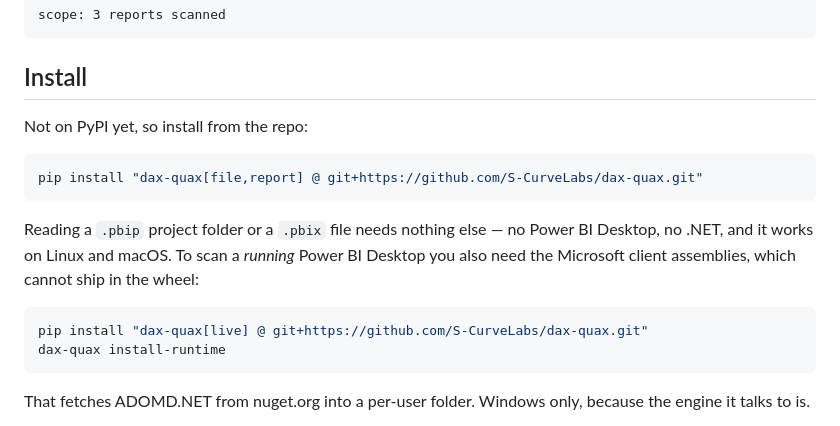
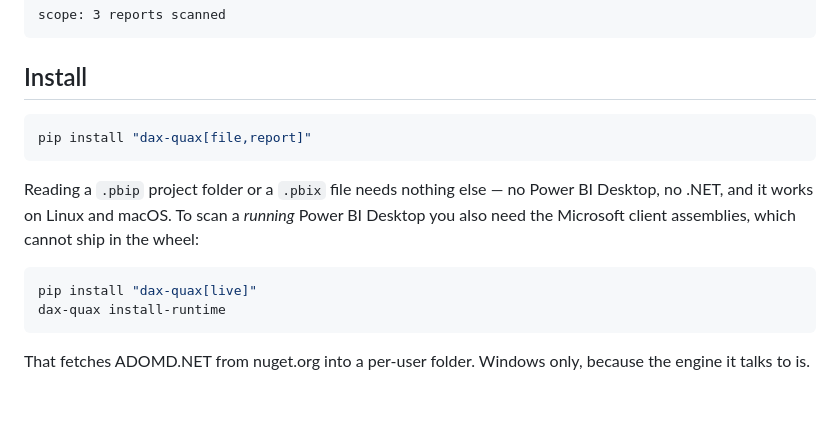
Before and after one commit to S-CurveLabs/dax-quax, a Markdown page: README.md, the part around the change. Drawn GitHub-style; blank space fills up the shorter version.

Commit message:
Install from PyPI

````diff
--- a/README.md
+++ b/README.md
@@ -24,10 +24,8 @@ scope: 3 reports scanned
 
 ## Install
 
-Not on PyPI yet, so install from the repo:
-
 ```bash
-pip install "dax-quax[file,report] @ git+https://github.com/S-CurveLabs/dax-quax.git"
+pip install "dax-quax[file,report]"
 ```
 
 Reading a `.pbip` project folder or a `.pbix` file needs nothing else — no Power BI Desktop,
@@ -35,7 +33,7 @@ no .NET, and it works on Linux and macOS. To scan a *running* Power BI Desktop y
 the Microsoft client assemblies, which cannot ship in the wheel:
 
 ```bash
-pip install "dax-quax[live] @ git+https://github.com/S-CurveLabs/dax-quax.git"
+pip install "dax-quax[live]"
 dax-quax install-runtime
 ```
 
````
